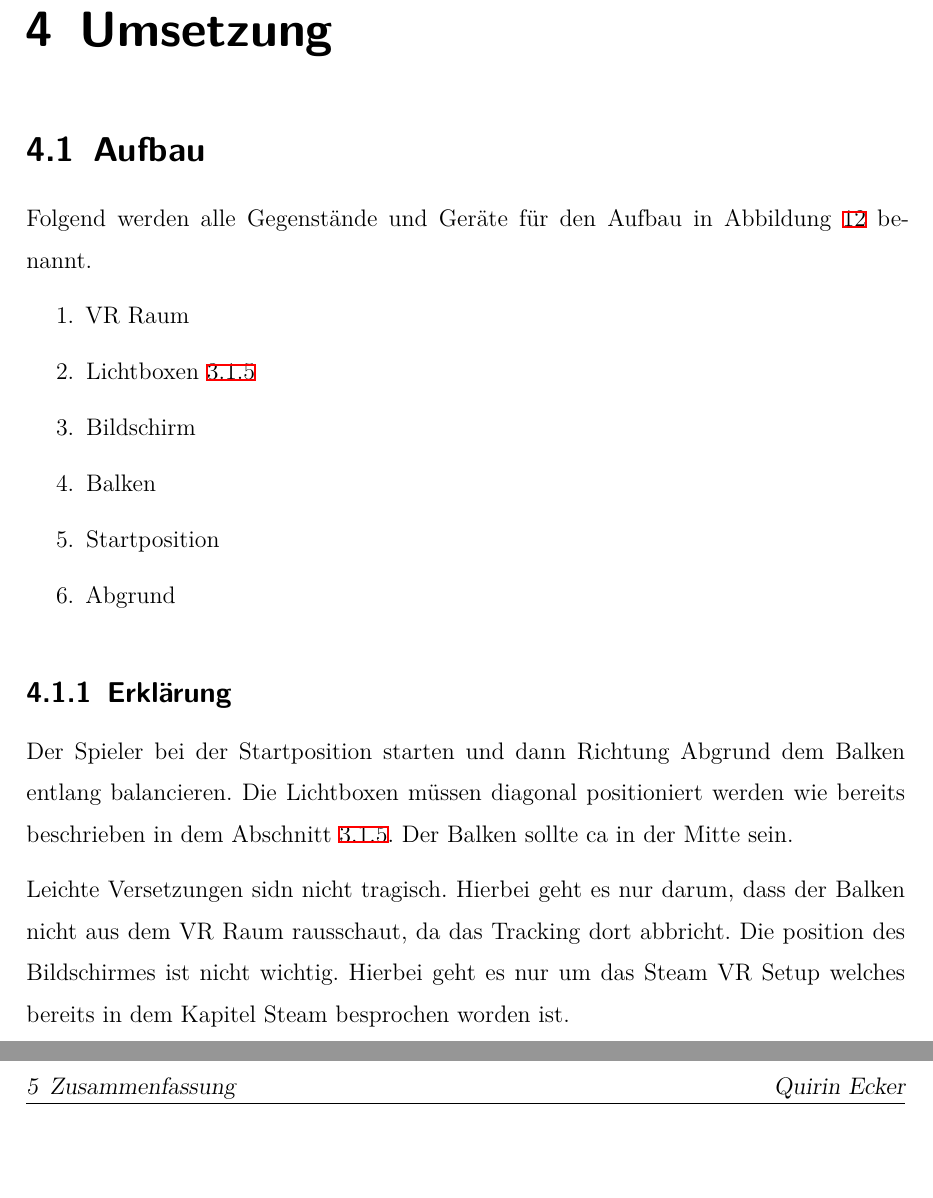
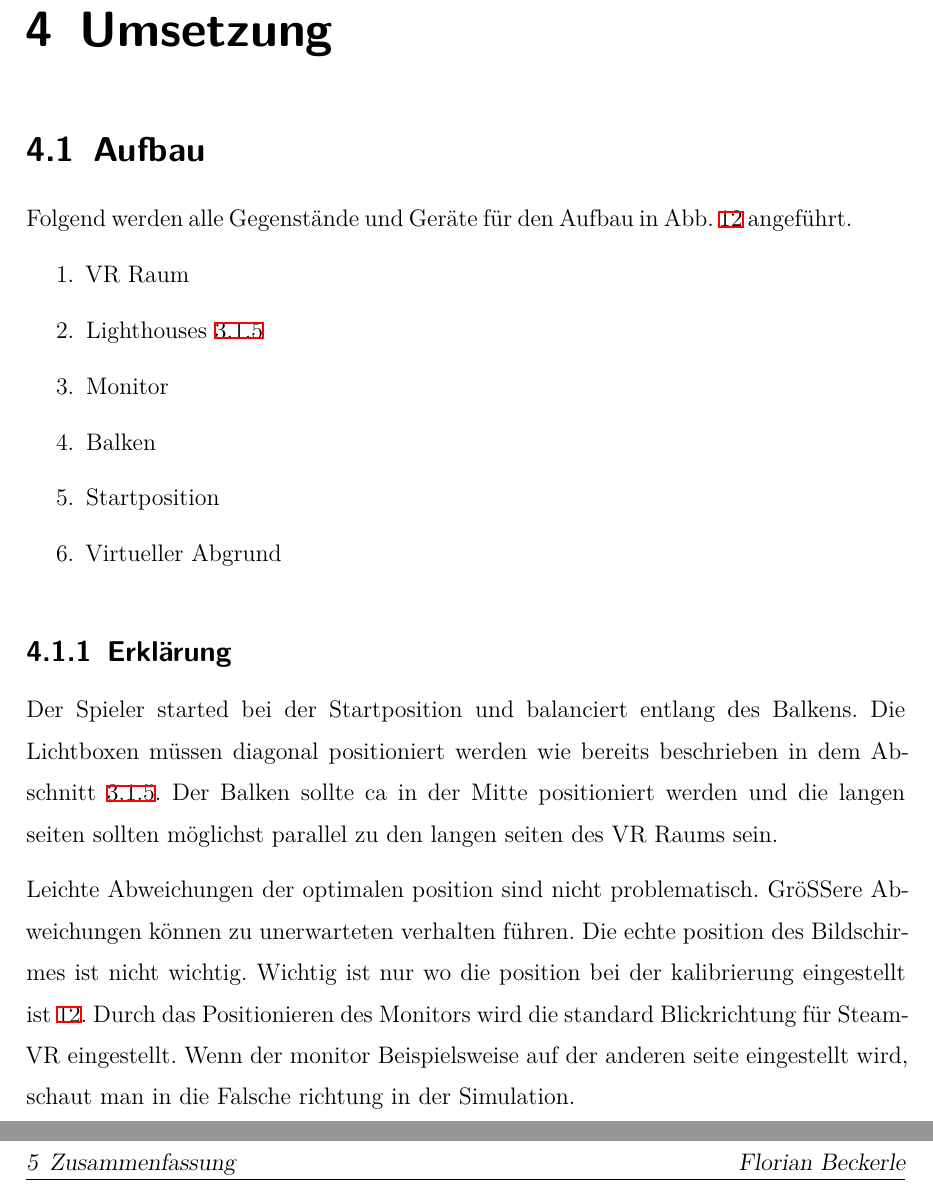
Before and after one commit to quirinecker/beam-vr-diploma, a LaTeX thesis (thesis.tex, which reads sections/implementation.tex): two parts of pages 26 and 42 of 50, joined at a grey line, cut so that both start at the same text, the shorter picture padded with empty space. Compiled offline with XeLaTeX.

Commit message:
made some adjustments to the assembly

```diff
--- a/sections/implementation.tex
+++ b/sections/implementation.tex
@@ -41,7 +41,7 @@
 
 \section{Aufbau}\label{sec:assembly}
 
-Folgend werden alle Gegenstände und Geräte für den Aufbau in Abbildung~\ref{fig:assembly} benannt.
+Folgend werden alle Gegenstände und Geräte für den Aufbau in Abb.~\ref{fig:assembly} angeführt.
 
 \begin{figure}
     \centering
@@ -52,20 +52,23 @@ Folgend werden alle Gegenstände und Geräte für den Aufbau in Abbildung~\ref{f
 
 \begin{enumerate}
     \item VR Raum
-    \item Lichtboxen~\ref{sec:lighthouse}
-    \item Bildschirm
+    \item Lighthouses~\ref{sec:lighthouse}
+    \item Monitor
     \item Balken
     \item Startposition
-    \item Abgrund
+    \item Virtueller Abgrund
 \end{enumerate}
 
 \subsection{Erklärung}\label{subsec:description}
 
-Der Spieler bei der Startposition starten und dann Richtung Abgrund dem Balken entlang balancieren.
+Der Spieler started bei der Startposition und balanciert entlang des Balkens.
 Die Lichtboxen müssen diagonal positioniert werden wie bereits beschrieben in dem Abschnitt~\ref{sec:lighthouse}.
-Der Balken sollte ca in der Mitte sein.
+Der Balken sollte ca in der Mitte positioniert werden und die langen seiten sollten möglichst parallel zu den langen seiten des VR Raums sein.
 
-Leichte Versetzungen sidn nicht tragisch. Hierbei geht es nur darum, dass der Balken nicht aus dem VR Raum
-rausschaut, da das Tracking dort abbricht. Die position des Bildschirmes ist nicht wichtig.
-Hierbei geht es nur um das Steam VR Setup welches bereits in dem Kapitel Steam besprochen worden ist.
+Leichte Abweichungen der optimalen position sind nicht problematisch.
+Größere Abweichungen können zu unerwarteten verhalten führen.
+Die echte position des Bildschirmes ist nicht wichtig.
+Wichtig ist nur wo die position bei der kalibrierung eingestellt ist~\ref{fig:assembly}.
+Durch das Positionieren des Monitors wird die standard Blickrichtung für SteamVR eingestellt.
+Wenn der monitor Beispielsweise auf der anderen seite eingestellt wird, schaut man in die Falsche richtung in der Simulation.
 
```
Also changed, not shown: sections/implementation.tex (29 more changed lines).
